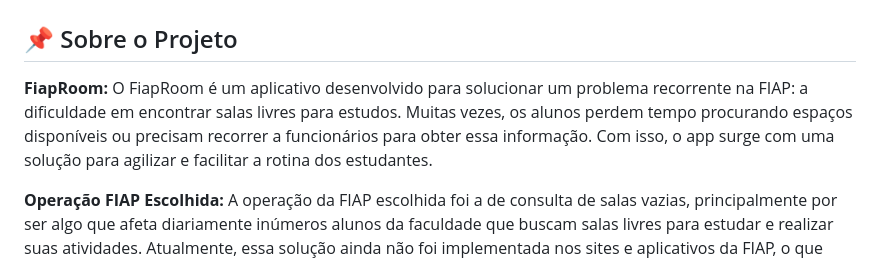
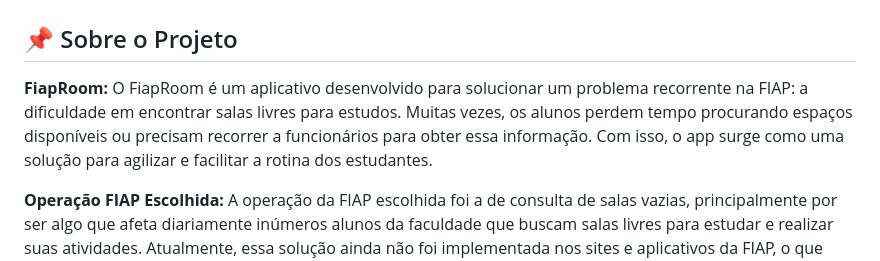
Before and after one commit to Gabriel-H182007/fiap-cpad-cp1-fiaproom-app, a Markdown page: README.md, the part around the change. Rendered like a GitHub page.

Commit message:
Atualização do Readme com correção e melhoria na descrição do problema

```diff
--- a/README.md
+++ b/README.md
@@ -2,7 +2,7 @@
 
 ## 📌 Sobre o Projeto
 
-**FiapRoom:** O FiapRoom é um aplicativo desenvolvido para solucionar um problema recorrente na FIAP: a dificuldade em encontrar salas livres para estudos. Muitas vezes, os alunos perdem tempo procurando espaços disponíveis ou precisam recorrer a funcionários para obter essa informação. Com isso, o app surge com uma solução para agilizar e facilitar a rotina dos estudantes.
+**FiapRoom:** O FiapRoom é um aplicativo desenvolvido para solucionar um problema recorrente na FIAP: a dificuldade em encontrar salas livres para estudos. Muitas vezes, os alunos perdem tempo procurando espaços disponíveis ou precisam recorrer a funcionários para obter essa informação. Com isso, o app surge como uma solução para agilizar e facilitar a rotina dos estudantes.
 
 
 **Operação FIAP Escolhida:** A operação da FIAP escolhida foi a de consulta de salas vazias, principalmente por ser algo que afeta diariamente inúmeros alunos da faculdade que buscam salas livres para estudar e realizar suas atividades. Atualmente, essa solução ainda não foi implementada nos sites e aplicativos da FIAP, o que torna o app um  recurso eficiente, permitindo que os estudantes consultem a disponibilidade de salas em poucos segundos, sem precisar perguntar diretamente para nenhum funcionário.
```
